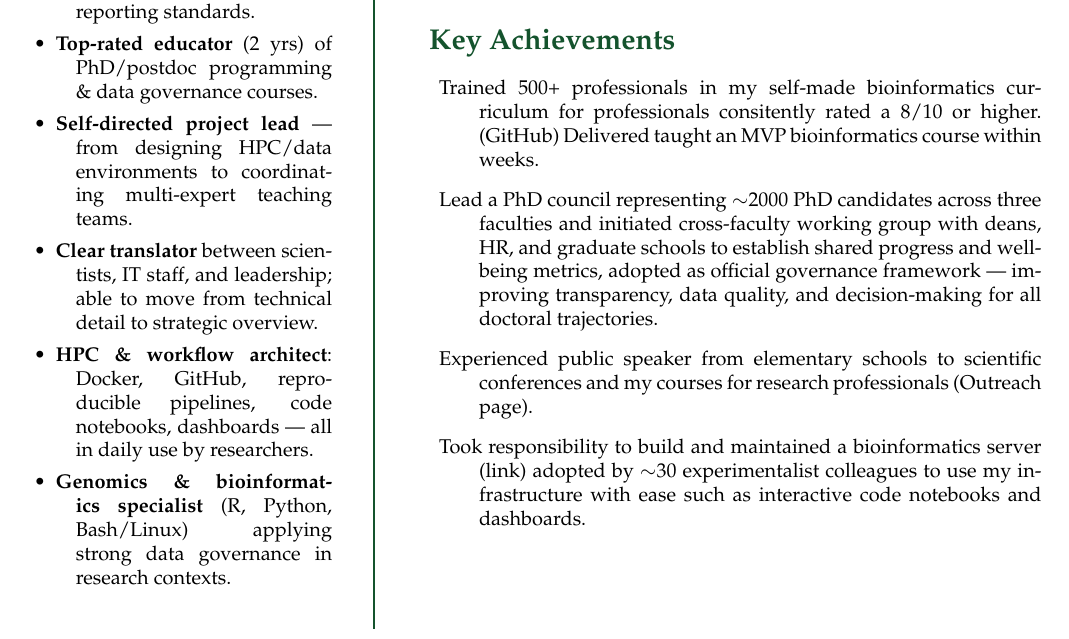
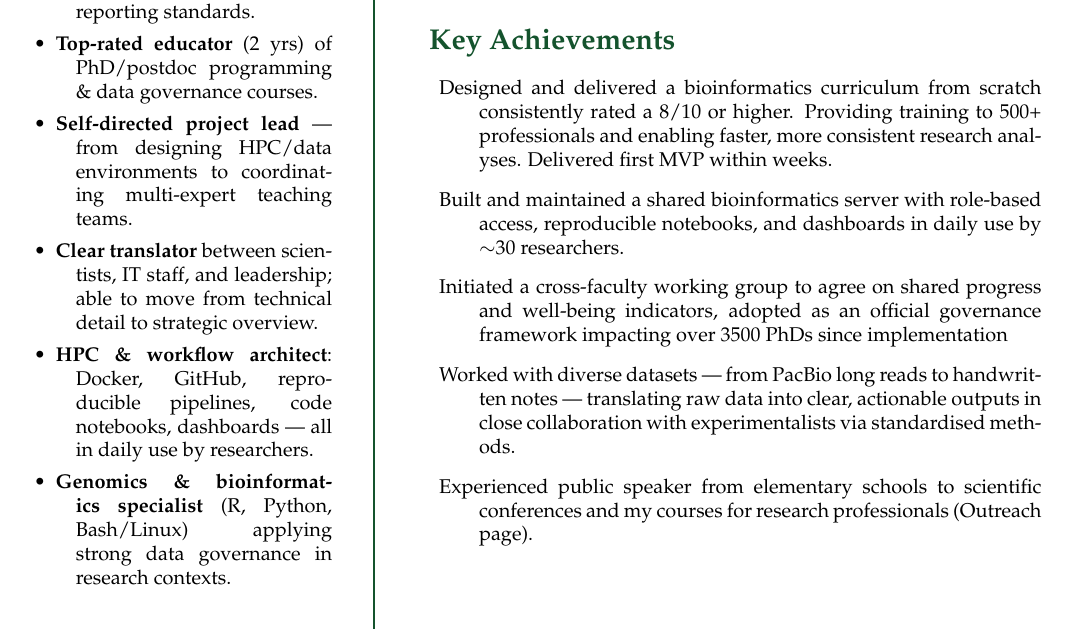
Before and after one commit to lauralwd/CV_generator, a LaTeX CV (cv.tex): part of page 1 of 2, cut so that both start at the same text. Compiled offline with pdfLaTeX.

Commit message:
complete rewrite achievments for manager role

```diff
--- a/cv.tex
+++ b/cv.tex
@@ -132,40 +132,19 @@ contributing to governance, policy development, reproducibility initiatives, and
 % Key Achievements & Metrics
 \GreenHeading{Key Achievements}
 \begin{description}
-%\begin{itemize}
-%    \setlength{\itemindent}{0em}
-%    \setlength{\parindent}{5em}
-  \item Trained 500+ professionals in my self-made bioinformatics curriculum for professionals consitently rated a 8/10 or higher.
-    (\href{https://github.com/lauralwd/professional_education}{GitHub})
-  Delivered taught an MVP bioinformatics course within weeks.
-  %\item Taught “Intro to Bioinformatics” course; cohesively uniting various domain experts from Utrecht Science Park.
-  % \item Designed and deployed reproducible pipelines, shareable analysis notebooks and data dashboards advancing R\&D  and data governance.
-    % Pipelines include
-    %   Nanopore variant calling (\href{https://github.com/lauralwd/anabaena_nanopore_workflow}{link})
-    %   , pangenomics (\href{https://github.com/lauralwd/Nostoc_azollae_pangenomics}{link})
-    %   , phylogeny (\href{https://github.com/lauralwd/lauras_phylogeny_wf}{link})
-    %   , and metagenome analysis (\href{https://github.com/lauralwd/Azolla_genus_meta_pangenome}{link}).
-  % \item Chaired a council representing $\sim$2000 PhD candidates,
-  %   initiated cross-faculty working group with deans, HR, and graduate schools to establish shared progress, well-being and graduation metrics,
-  %   adopted as official governance framework.
-  % \item Experienced stakeholder manager and communicator serving on 5 more strategic committees
-  %   (See Management section).
-  \item Lead a PhD council representing $\sim$2000 PhD candidates across three faculties
-  and initiated cross-faculty working group with deans, HR, and graduate schools
-  to establish shared progress and well-being metrics, adopted as official governance framework
-  — improving transparency, data quality, and decision-making for all doctoral trajectories.
-  %\item Interim led a small lab during long-term leadership absence.
+  \item Designed and delivered a bioinformatics curriculum from scratch consistently rated a 8/10 or higher.
+    Providing training to 500+ professionals and enabling faster, more consistent research analyses. Delivered first MVP within weeks.
+  \item Built and maintained a shared bioinformatics server with role-based access,
+  reproducible notebooks, and dashboards in daily use by $\sim$30 researchers.
+  \item Initiated a cross-faculty working group to agree on shared progress and well-being indicators,
+    adopted as an official governance framework impacting over 3500 PhDs since implementation
+  \item Worked with diverse datasets — from PacBio long reads to handwritten notes
+    — translating raw data into clear, actionable outputs in close collaboration with experimentalists
+    via standardised methods.
   \item Experienced public speaker from elementary schools to scientific conferences and my courses for research professionals
     (\href{https://lauralwd.github.io/outreach/}{Outreach page}).
-  %\item Featured in many media outlets (national newspaper, radio \& local TV), bringing complex science to the public.
-  \item Took responsibility to build and maintained a bioinformatics server
-    (\href{https://lauralwd.github.io/blog/post-mpp-server/}{link})
-    adopted by $\sim$30 experimentalist colleagues to use my infrastructure with ease such as interactive code notebooks and dashboards.
-  % \item Worked with a wide variety of data.
-  %   From PacBio long reads to microRNA-seq and from optical mapping to handwritten notes.
-  %   I often focus on data analysis in tight collaboration with experimentalists.
-%\end{itemize}
 \end{description}
+
 
 % Contents page 2 —————————————————————————————————––
 \end{minipage}%
```
